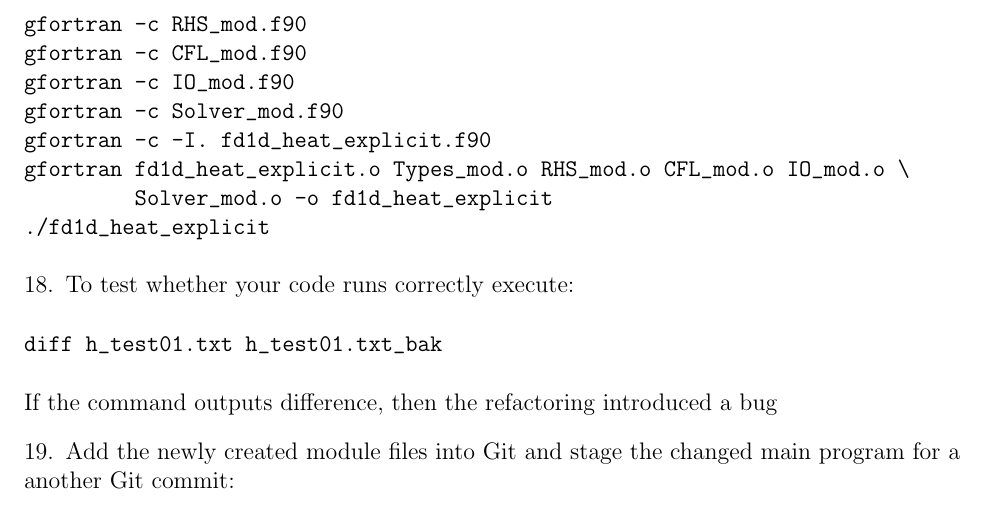
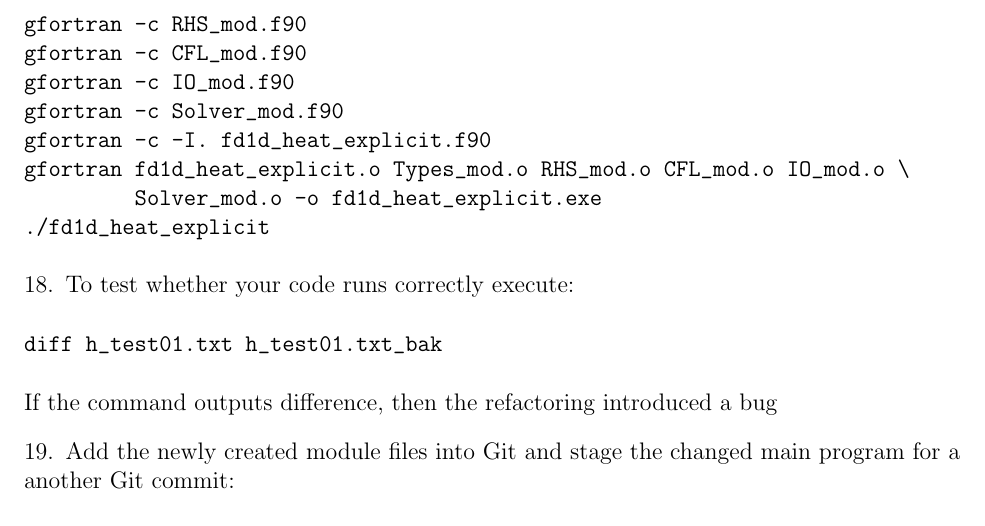
Before and after one commit to wadudmiah/fortran-modernisation-workshop, a LaTeX problem sheet (exercises/exercises.tex): part of page 4 of 5, cut so that both start at the same text. Compiled offline with pdfLaTeX.

Commit message:
added .exe extension to binary so git can ignore it

```diff
--- a/exercises/exercises.tex
+++ b/exercises/exercises.tex
@@ -133,7 +133,7 @@ instead of \texttt{.lt., .le., .ne., .eq., .ge., gt.}
 \begin{verbatim}
 gfortran -c Types_mod.f90
 gfortran -c -I. fd1d_heat_explicit.f90
-gfortran fd1d_heat_explicit.o Types_mod.o -o fd1d_heat_explicit
+gfortran fd1d_heat_explicit.o Types_mod.o -o fd1d_heat_explicit.exe
 ./fd1d_heat_explicit
 \end{verbatim}
 \item To test whether your code runs correctly execute:
@@ -168,7 +168,7 @@ gfortran -c IO_mod.f90
 gfortran -c Solver_mod.f90
 gfortran -c -I. fd1d_heat_explicit.f90
 gfortran fd1d_heat_explicit.o Types_mod.o RHS_mod.o CFL_mod.o IO_mod.o \
-         Solver_mod.o -o fd1d_heat_explicit
+         Solver_mod.o -o fd1d_heat_explicit.exe
 ./fd1d_heat_explicit
 \end{verbatim}
 \item To test whether your code runs correctly execute:
```
Also changed, not shown: solutions/Makefile.
